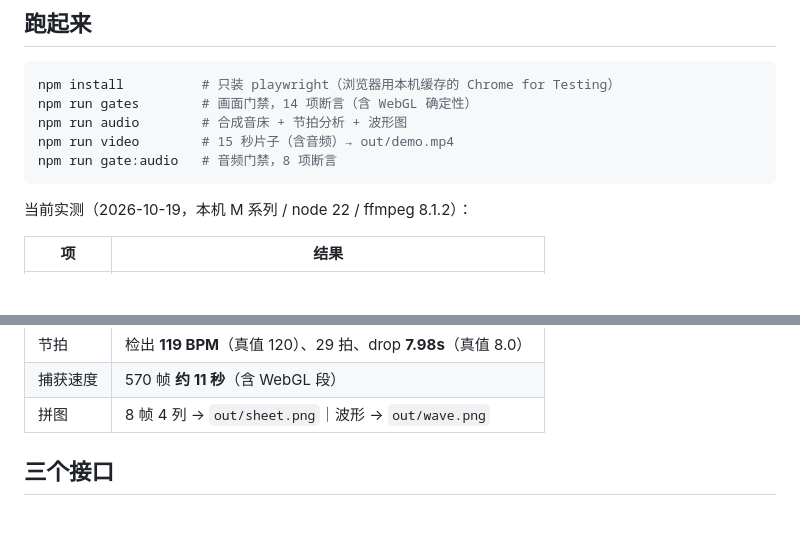
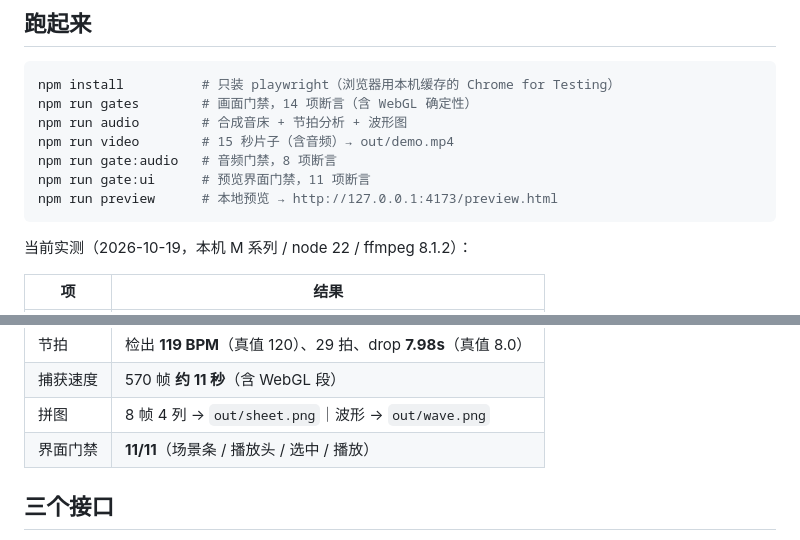
Before and after one commit to vlln/dsh-motion, a Markdown page: README.md, 2 parts joined by grey strips. GitHub-like rendering; blank space fills up the shorter version.

````diff
--- a/README.md
+++ b/README.md
@@ -11,6 +11,8 @@ npm run gates        # 画面门禁，14 项断言（含 WebGL 确定性）
 npm run audio        # 合成音床 + 节拍分析 + 波形图
 npm run video        # 15 秒片子（含音频）→ out/demo.mp4
 npm run gate:audio   # 音频门禁，8 项断言
+npm run gate:ui      # 预览界面门禁，11 项断言
+npm run preview      # 本地预览 → http://127.0.0.1:4173/preview.html
 ```
 
 当前实测（2026-10-19，本机 M 系列 / node 22 / ffmpeg 8.1.2）：
@@ -24,6 +26,7 @@ npm run gate:audio   # 音频门禁，8 项断言
 | 节拍 | 检出 **119 BPM**（真值 120）、29 拍、drop **7.98s**（真值 8.0） |
 | 捕获速度 | 570 帧 **约 11 秒**（含 WebGL 段） |
 | 拼图 | 8 帧 4 列 → `out/sheet.png`｜波形 → `out/wave.png` |
+| 界面门禁 | **11/11**（场景条 / 播放头 / 选中 / 播放） |
 
 ## 三个接口
 
````
Also changed, not shown: other parts of README.md (+14 -0 lines), ROADMAP.md (+2 -1 lines), docs/ui-panel.png (added), docs/ui-selection.png (added), 11 other files.
